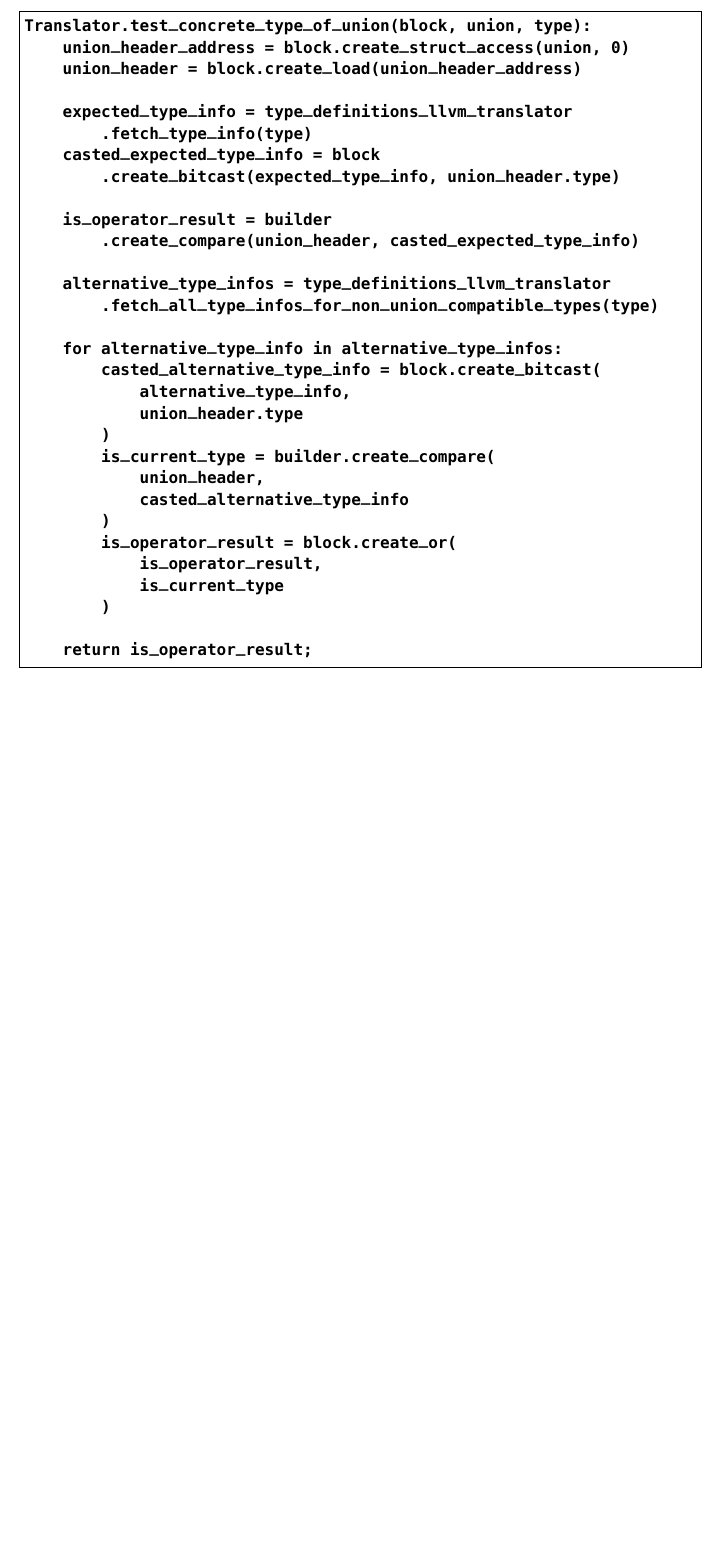
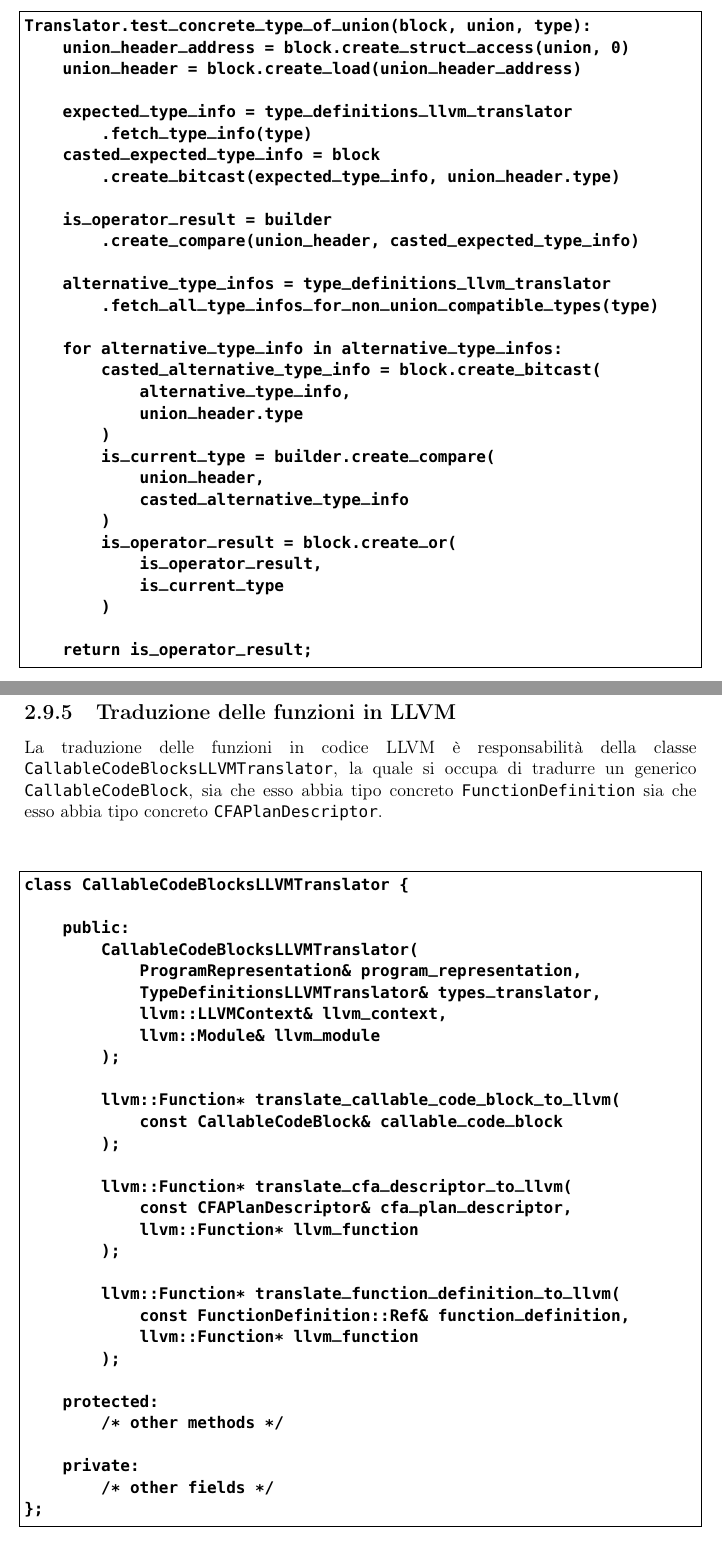
Before and after one commit to fDero/unina-Basalt, a LaTeX document (tex/main.tex, which reads tex/Implementazione/Backend/CFA_LLVM.tex, tex/Implementazione/Backend/FunctionsLLVM.tex): part of page 115 of 115 before the commit and two parts of pages 115 and 116 of 119 after it, the two joined at a grey line, cut so that both start at the same text, the shorter picture padded with empty space. The pictures show the PDF file tex/main.pdf that the author committed with the source.

Commit message:
Update tex documentation

```diff
--- /dev/null
+++ b/tex/Implementazione/Backend/CFA_LLVM.tex
@@ -0,0 +10,23 @@
+\begin{lstlisting}[frame=single]
+Translator.translate_cfa_descriptor_to_llvm(
+    CFAPlanDescriptor descriptor,
+    llvm_function
+):
+    entry_block = llvm_create_block("entry", llvm_function)
+    translate_cfa_plan_to_llvm(
+        descriptor,
+        descriptor.plan,
+        llvm_function,
+        entry_block
+    )
+    return llvm_function
+\end{lstlisting}
+\vspace{0.5cm}
+
+\vspace{0.5cm}
+\begin{lstlisting}[frame=single]
+Translator.translate_cfa_plan_to_llvm(
+    CFAPlanDescriptor cfa_plan_descriptor,
+    CFAPlan cfa_plan,
+    llvm_function,
+    current_block
@@ -0,0 +37,14 @@
+            cfa_plan_descriptor,
+            selected_concrete_function,
+            llvm_function,
+            current_block
+        )
+    else:
+        recursive_plan = cfa_plan.get_recursive_adoption()
+        translate_cfa_recursive_adoption_to_llvm(
+            cfa_plan_descriptor,
+            recursive_plan,
+            llvm_function,
+            current_block
+        )
+\end{lstlisting}
@@ -0,0 +64,6 @@
+\begin{lstlisting}[frame=single]
+Translator.translate_cfa_recursive_adoption_to_llvm(
+    CFAPlanDescriptor cfa_plan_descriptor,
+    RecursiveAdoptionPlan recursive_plan,
+    llvm_function,
+    current_block
@@ -0,0 +80,4 @@
+        helper = TypeManipulationsLLVMTranslator(...)
+        is_operator = helper.test_concrete_type_of_union_in_llvm(
+            alternative_block,
+            llvm_argument,
@@ -0,0 +90 @@
+            success_block,
@@ -0,0 +96,9 @@
+            cfa_plan_descriptor,
+            successful_plan,
+            llvm_function,
+            success_block
+        )
+
+    // handle last alternative as successful
+    translate_cfa_plan_to_llvm(...)
+\end{lstlisting}
--- /dev/null
+++ b/tex/Implementazione/Backend/FunctionsLLVM.tex
@@ -0,0 +1,44 @@
+\subsubsection{Traduzione delle funzioni in LLVM}
+La traduzione delle funzioni in codice LLVM è responsabilità della classe
+\texttt{CallableCodeBlocksLLVMTranslator}, la quale si occupa di tradurre
+un generico \texttt{CallableCodeBlock}, sia che esso abbia tipo concreto
+\texttt{FunctionDefinition} sia che esso abbia tipo concreto
+\texttt{CFAPlanDescriptor}. \\
+
+\vspace{0.5cm}
+\begin{lstlisting}[frame=single]
+class CallableCodeBlocksLLVMTranslator {
+
+    public:
+        CallableCodeBlocksLLVMTranslator(
+            ProgramRepresentation& program_representation,
+            TypeDefinitionsLLVMTranslator& types_translator,
+            llvm::LLVMContext& llvm_context,
+            llvm::Module& llvm_module
+        );
+
+        llvm::Function* translate_callable_code_block_to_llvm(
+            const CallableCodeBlock& callable_code_block
+        );
+
+        llvm::Function* translate_cfa_descriptor_to_llvm(
+            const CFAPlanDescriptor& cfa_plan_descriptor,
+            llvm::Function* llvm_function
+        );
+
+        llvm::Function* translate_function_definition_to_llvm(
+            const FunctionDefinition::Ref& function_definition,
+            llvm::Function* llvm_function
+        );
+
+    protected:
+        /* other methods */
+
+    private:
+        /* other fields */
+};
+
+\end{lstlisting}
+\vspace{0.5cm}
+
+Il metodo \texttt{translate\_callable\_code\_block\_to\_llvm} si occupa di
@@ -0,0 +51 @@
+Il metodo \texttt{translate\_function\_definition\_to\_llvm} si occupa di tradurre
@@ -0,0 +65,2 @@
+\begin{lstlisting}[frame=single]
+Translator.translate_local_function_definition_to_llvm(
@@ -0,0 +79 @@
+\end{lstlisting}
@@ -0,0 +87,2 @@
+\begin{lstlisting}[frame=single]
+Translator.translate_extern_function_definition_to_llvm(
@@ -0,0 +95 @@
+\end{lstlisting}
```
Also changed, not shown: tex/Implementazione/Backend/Backend.tex (+2 -6 lines), tex/main.pdf, tex/Implementazione/Backend/CFA_LLVM.tex (47 more changed lines), tex/Implementazione/Backend/FunctionsLLVM.tex (62 more changed lines).
